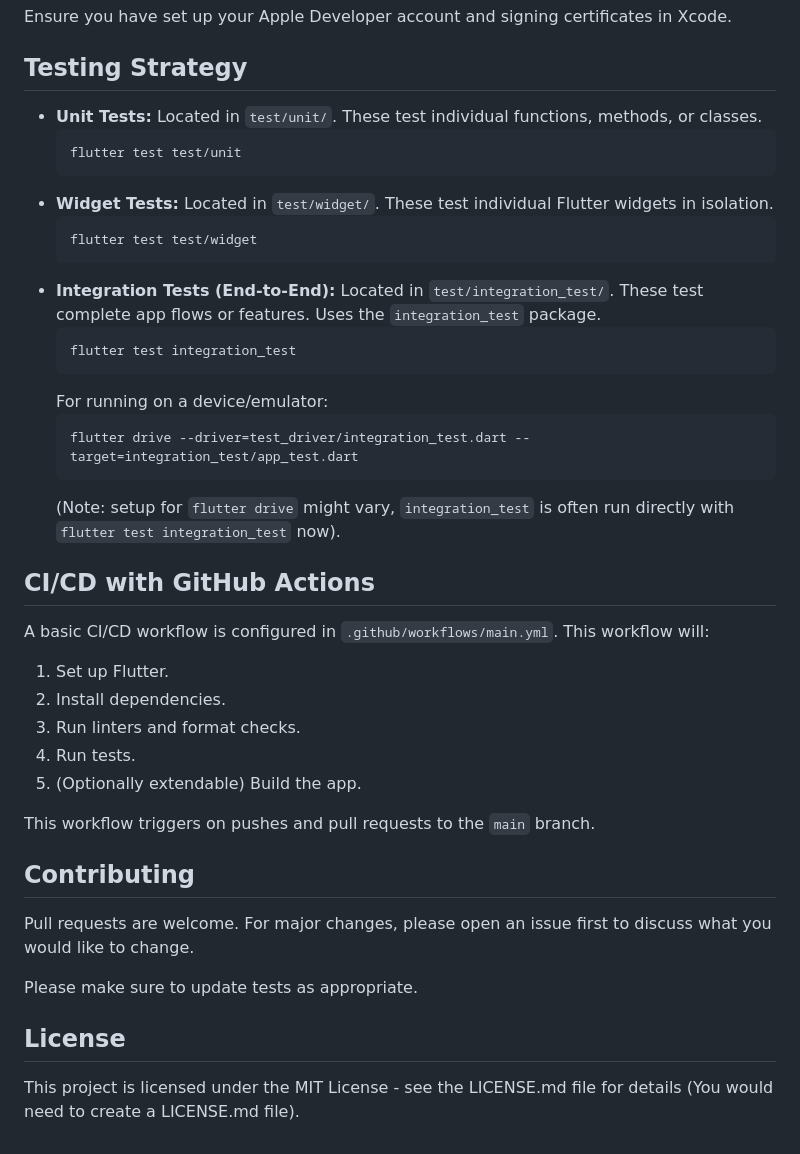
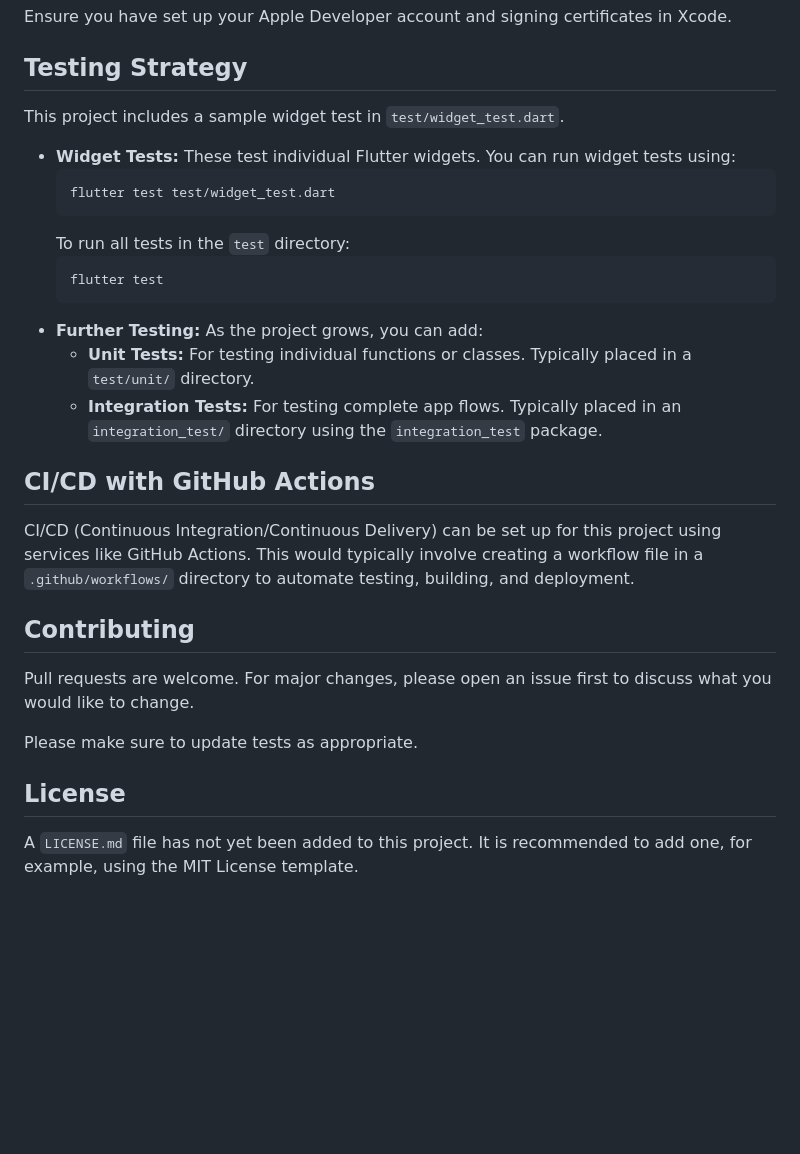
Before and after one commit to halixm-dev/minum, a Markdown page: README.md, the part around the change printed below. Drawn GitHub-style; blank space fills up the shorter version.

````diff
--- a/README.md
+++ b/README.md
@@ -144,34 +143,23 @@ Ensure you have set up your Apple Developer account and signing certificates in
 
 ## Testing Strategy
 
--   **Unit Tests:** Located in `test/unit/`. These test individual functions, methods, or classes.
+This project includes a sample widget test in `test/widget_test.dart`.
+
+-   **Widget Tests:** These test individual Flutter widgets. You can run widget tests using:
     ```bash
-    flutter test test/unit
+    flutter test test/widget_test.dart
     ```
--   **Widget Tests:** Located in `test/widget/`. These test individual Flutter widgets in isolation.
+    To run all tests in the `test` directory:
     ```bash
-    flutter test test/widget
+    flutter test
     ```
--   **Integration Tests (End-to-End):** Located in `test/integration_test/`. These test complete app flows or features. Uses the `integration_test` package.
-    ```bash
-    flutter test integration_test
-    ```
-    For running on a device/emulator:
-    ```bash
-    flutter drive --driver=test_driver/integration_test.dart --target=integration_test/app_test.dart
-    ```
-    (Note: setup for `flutter drive` might vary, `integration_test` is often run directly with `flutter test integration_test` now).
+-   **Further Testing:** As the project grows, you can add:
+    -   **Unit Tests:** For testing individual functions or classes. Typically placed in a `test/unit/` directory.
+    -   **Integration Tests:** For testing complete app flows. Typically placed in an `integration_test/` directory using the `integration_test` package.
 
 ## CI/CD with GitHub Actions
 
-A basic CI/CD workflow is configured in `.github/workflows/main.yml`. This workflow will:
-1.  Set up Flutter.
-2.  Install dependencies.
-3.  Run linters and format checks.
-4.  Run tests.
-5.  (Optionally extendable) Build the app.
-
-This workflow triggers on pushes and pull requests to the `main` branch.
+CI/CD (Continuous Integration/Continuous Delivery) can be set up for this project using services like GitHub Actions. This would typically involve creating a workflow file in a `.github/workflows/` directory to automate testing, building, and deployment.
 
 ## Contributing
 
@@ -181,4 +169,4 @@ Please make sure to update tests as appropriate.
 
 ## License
 
-This project is licensed under the MIT License - see the LICENSE.md file for details (You would need to create a LICENSE.md file).
+A `LICENSE.md` file has not yet been added to this project. It is recommended to add one, for example, using the MIT License template.
````
Also changed, not shown: other parts of README.md (+21 -22 lines).
